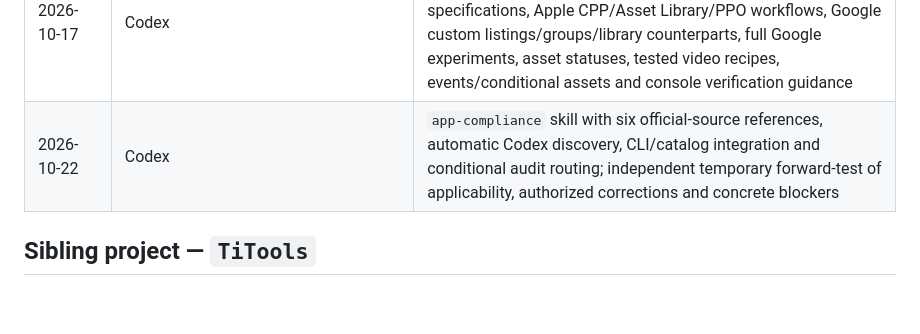
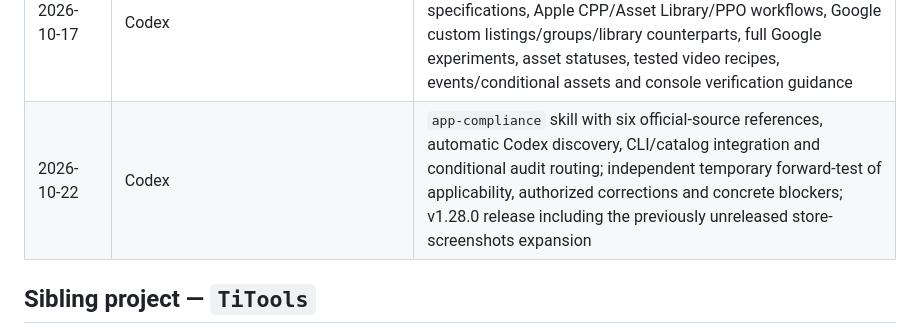
Before and after one commit to macCesar/aiskills, a Markdown page: docs/project/context.md, the part around the change. Rendered like a GitHub page; blank space fills up the shorter version.

```diff
--- a/docs/project/context.md
+++ b/docs/project/context.md
@@ -42,7 +42,7 @@ One row per stretch of work, not per session. Attribution comes from the `Co-Aut
 | 2026-09-15 → 2026-09-16 | Codex · `gpt-6-astra`, session `01a0a674` run from `~/Developer/Apps/notiGAPE` | `store-screenshots` skill, `scripts/artwork.py` and its tests |
 | 2026-09-26 | Claude Code · Opus 5.5 (`claude-opus-5-5`) | `handoff` skill and its evals; commits for the uncommitted 1.27.0 work; v1.27.0 release |
 | 2026-10-17 | Codex | `store-screenshots` audit and Apple/Google platform references, creative-versus-capture distinction, video specifications, Apple CPP/Asset Library/PPO workflows, Google custom listings/groups/library counterparts, full Google experiments, asset statuses, tested video recipes, events/conditional assets and console verification guidance |
-| 2026-10-22 | Codex | `app-compliance` skill with six official-source references, automatic Codex discovery, CLI/catalog integration and conditional audit routing; independent temporary forward-test of applicability, authorized corrections and concrete blockers |
+| 2026-10-22 | Codex | `app-compliance` skill with six official-source references, automatic Codex discovery, CLI/catalog integration and conditional audit routing; independent temporary forward-test of applicability, authorized corrections and concrete blockers; v1.28.0 release including the previously unreleased store-screenshots expansion |
 
 ## Sibling project — `TiTools`
 
```
Also changed, not shown: docs/project/status.md (+15 -7 lines).
